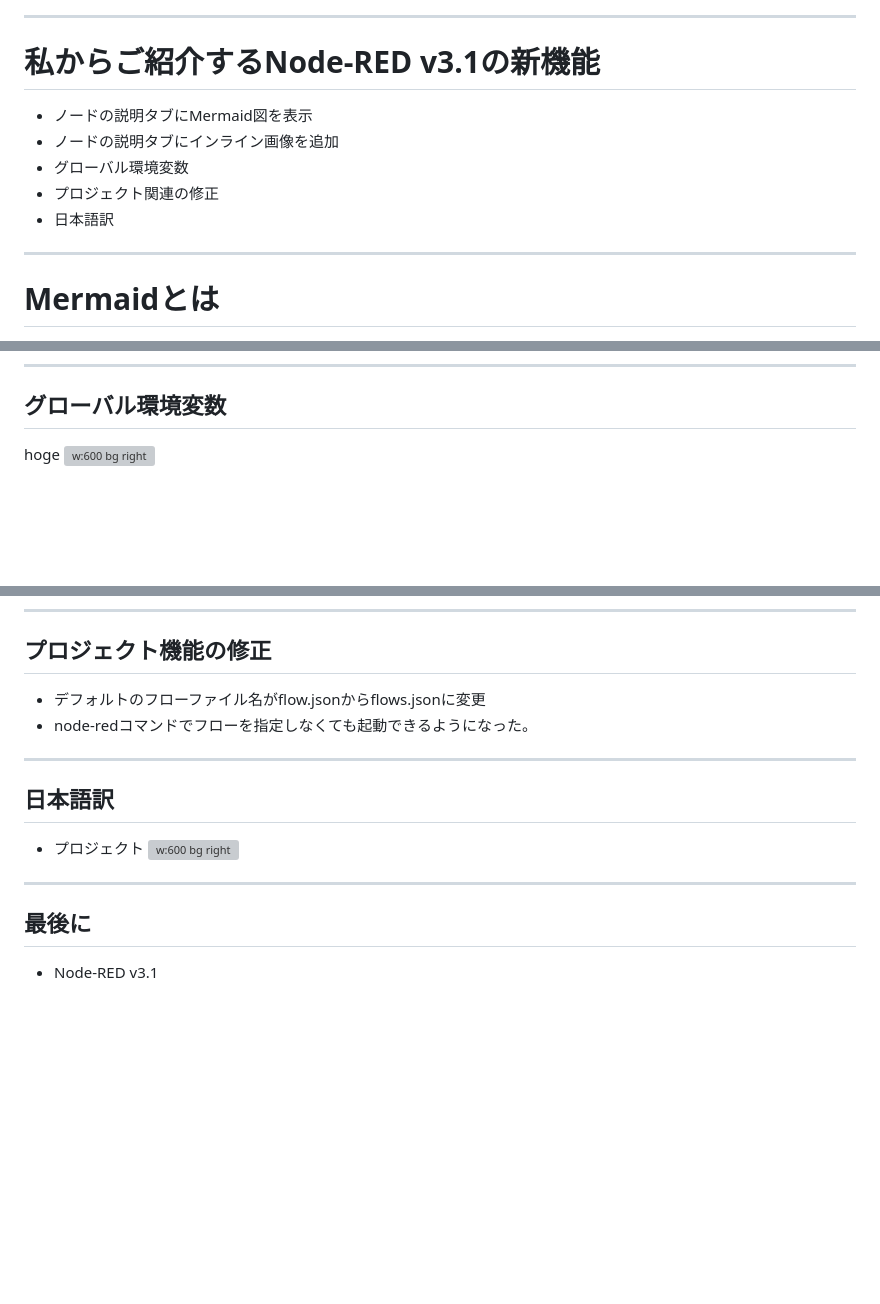
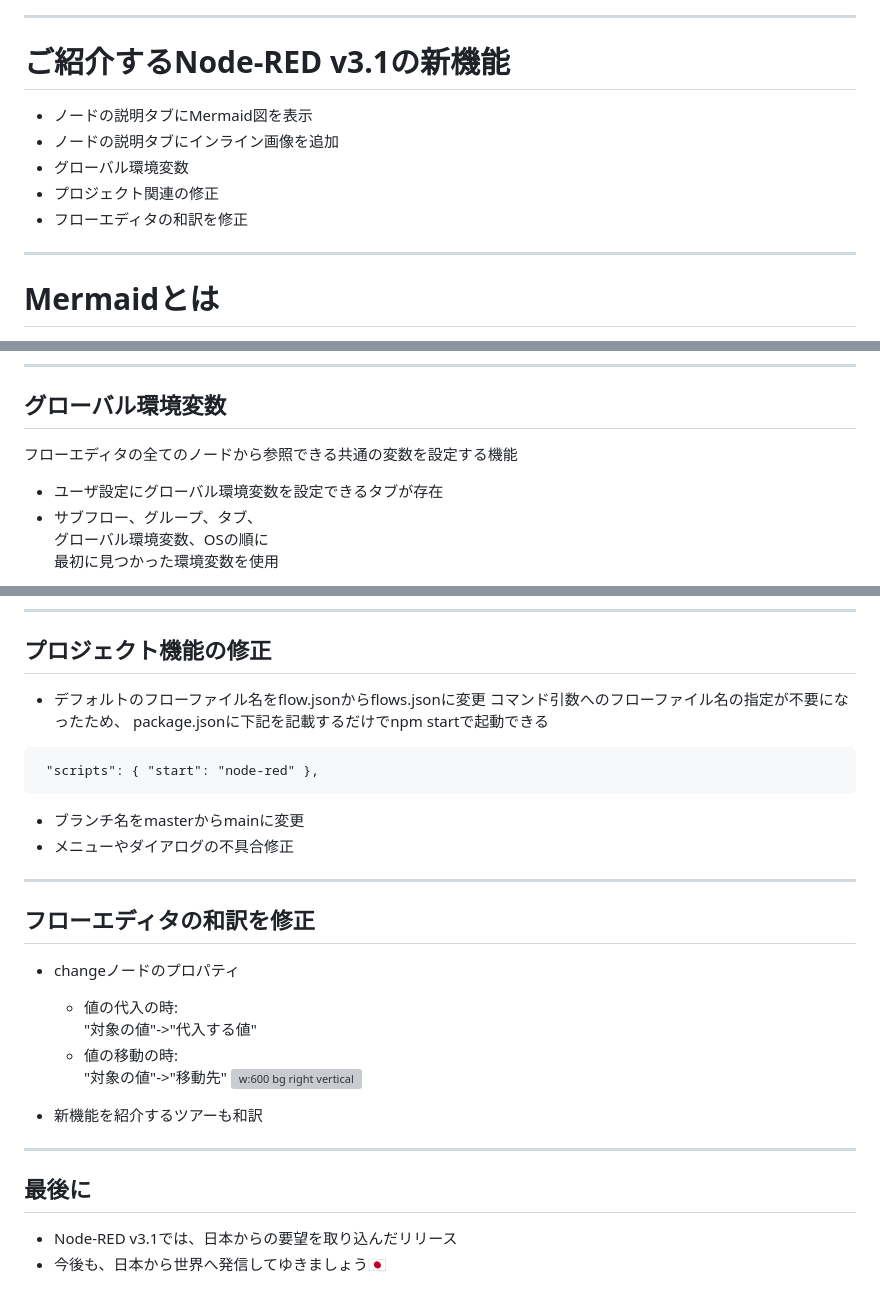
Before and after one commit to kazuhitoyokoi/node-red-3.1-intro, a Markdown page: README.md, 3 parts joined by grey strips. Rendered like a GitHub page; blank space fills up the shorter version; grey boxes are pictures that could not be loaded.

````diff
--- a/README.md
+++ b/README.md
@@ -40,12 +40,12 @@ https://kazuhitoyokoi.github.io/node-red-3.1-intro
 ![bg right](https://pbs.twimg.com/media/FplCZZnaUAcopKn?format=jpg&name=large)
 
 ---
-# 私からご紹介するNode-RED v3.1の新機能
+# ご紹介するNode-RED v3.1の新機能
  - ノードの説明タブにMermaid図を表示
  - ノードの説明タブにインライン画像を追加
  - グローバル環境変数
  - プロジェクト関連の修正
- - 日本語訳
+ - フローエディタの和訳を修正
 
 ---
 # Mermaidとは
@@ -82,6 +82,7 @@ MarkdownエディタでMermaid記法を用いて、左側の説明タブに図
 
 ---
 ## グローバル環境変数
-hoge
-![w:600 bg right](https://user-images.githubusercontent.com/30289092/210725017-0f55c9f3-1bef-438c-be53-ce0a3b158be6.gif)
+フローエディタの全てのノードから参照できる共通の変数を設定する機能
+ - ユーザ設定にグローバル環境変数を設定できるタブが存在
+ - サブフロー、グループ、タブ、<br>グローバル環境変数、OSの順に<br>最初に見つかった環境変数を使用
 
@@ -89,14 +90,25 @@ hoge
 
 ---
 ## プロジェクト機能の修正
- - デフォルトのフローファイル名がflow.jsonからflows.jsonに変更
- - node-redコマンドでフローを指定しなくても起動できるようになった。
+ - デフォルトのフローファイル名をflow.jsonからflows.jsonに変更
+   コマンド引数へのフローファイル名の指定が不要になったため、
+   package.jsonに下記を記載するだけでnpm startで起動できる
+```
+ "scripts": { "start": "node-red" },
+```
+ - ブランチ名をmasterからmainに変更
+ - メニューやダイアログの不具合修正
 
 ---
-## 日本語訳
- - プロジェクト
-![w:600 bg right](https://user-images.githubusercontent.com/30289092/210725017-0f55c9f3-1bef-438c-be53-ce0a3b158be6.gif)
+## フローエディタの和訳を修正
+ - changeノードのプロパティ
+   - 値の代入の時:<br>"対象の値"->"代入する値"
+   - 値の移動の時:<br>"対象の値"->"移動先"
+![w:600 bg right vertical](https://pbs.twimg.com/media/FgjmyhLaUAAZGoL?format=jpg&name=medium)
+
+ - 新機能を紹介するツアーも和訳
 
 ---
 ## 最後に
- - Node-RED v3.1
+ - Node-RED v3.1では、日本からの要望を取り込んだリリース
+ - 今後も、日本から世界へ発信してゆきましょう🇯🇵
````
Also changed, not shown: other parts of README.md (+4 -4 lines).
